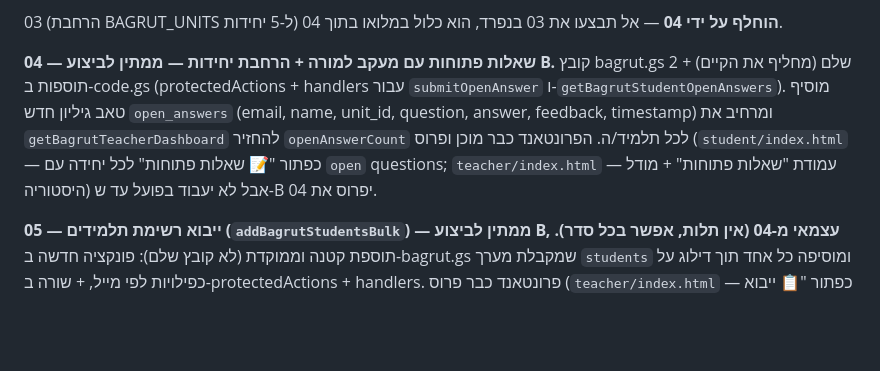
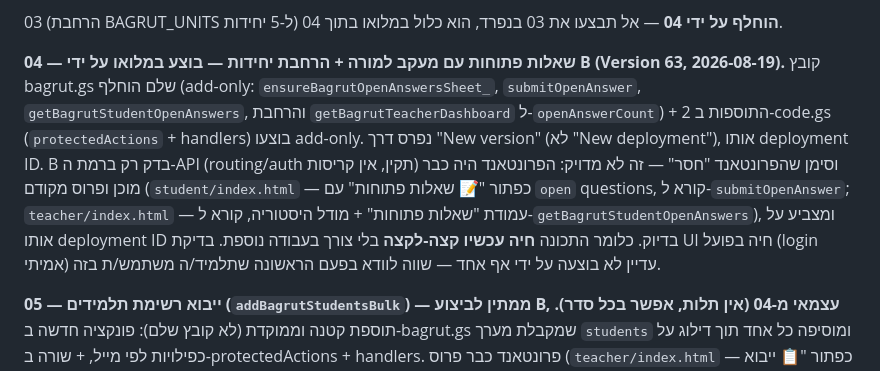
Before and after one commit to nisan1234-afk/tourism11, a Markdown page: CLAUDE.md, the part around the change. GitHub-like rendering; blank space fills up the shorter version.

Commit message:
עדכון סטטוס מסמך 04: הבקאנד פרוס, הפרונטאנד כבר היה קיים — התכונה חיה
B פרס את bagrut.gs המעודכן (Version 63) עם submitOpenAnswer ו-
getBagrutStudentOpenAnswers. בדקתי את student/index.html ו-teacher/index.html
וגיליתי שהפרונטאנד לתכונה הזו כבר בנוי ופרוס משלב קודם בסשן (כפתור "שאלות
פתוחות" לתלמיד, עמודת מעקב למורה) ומצביע על אותו deployment ID — אין צורך
בעבודת פרונטאנד נוספת, התכונה כבר עובדת קצה-לקצה.

```diff
--- a/CLAUDE.md
+++ b/CLAUDE.md
@@ -205,14 +205,18 @@ Push דרך Firebase; PWA מלא (יש `manifest.json` בסיסי אבל push ל
 03 (הרחבת BAGRUT_UNITS ל-5 יחידות) **הוחלף על ידי 04** — אל תבצעו את 03 בנפרד,
 הוא כלול במלואו בתוך 04.
 
-**04 — שאלות פתוחות עם מעקב למורה + הרחבת יחידות — ממתין לביצוע B.** קובץ bagrut.gs
-שלם (מחליף את הקיים) + 2 תוספות ב-code.gs (protectedActions + handlers עבור
-`submitOpenAnswer` ו-`getBagrutStudentOpenAnswers`). מוסיף טאב גיליון חדש
-`open_answers` (email, name, unit_id, question, answer, feedback, timestamp) ומרחיב
-את `getBagrutTeacherDashboard` להחזיר `openAnswerCount` לכל תלמיד/ה. הפרונטאנד כבר
-מוכן ופרוס (`student/index.html` — כפתור "📝 שאלות פתוחות" לכל יחידה עם `open`
-questions; `teacher/index.html` — עמודת "שאלות פתוחות" + מודל היסטוריה) אבל לא
-יעבוד בפועל עד ש-B יפרוס את 04.
+**04 — שאלות פתוחות עם מעקב למורה + הרחבת יחידות — בוצע במלואו על ידי B (Version 63,
+2026-08-19).** קובץ bagrut.gs שלם הוחלף (add-only: `ensureBagrutOpenAnswersSheet_`,
+`submitOpenAnswer`, `getBagrutStudentOpenAnswers`, והרחבת `getBagrutTeacherDashboard`
+ל-`openAnswerCount`) + 2 התוספות ב-code.gs (`protectedActions` + handlers) בוצעו
+add-only. נפרס דרך "New version" (לא "New deployment"), אותו deployment ID. B בדק
+רק ברמת ה-API (routing/auth תקין, אין קריסות) וסימן שהפרונטאנד "חסר" — זה לא מדויק:
+הפרונטאנד היה כבר מוכן ופרוס מקודם (`student/index.html` — כפתור "📝 שאלות פתוחות" עם
+`open` questions, קורא ל-`submitOpenAnswer`; `teacher/index.html` — עמודת "שאלות
+פתוחות" + מודל היסטוריה, קורא ל-`getBagrutStudentOpenAnswers`), ומצביע על אותו
+deployment ID בדיוק. כלומר התכונה **חיה עכשיו קצה-לקצה** בלי צורך בעבודה נוספת.
+בדיקת UI חיה בפועל (login אמיתי) עדיין לא בוצעה על ידי אף אחד — שווה לוודא בפעם
+הראשונה שתלמיד/ה משתמש/ת בזה.
 
 **05 — ייבוא רשימת תלמידים (`addBagrutStudentsBulk`) — ממתין לביצוע B, עצמאי
 מ-04 (אין תלות, אפשר בכל סדר).** תוספת קטנה וממוקדת (לא קובץ שלם): פונקציה חדשה
```
